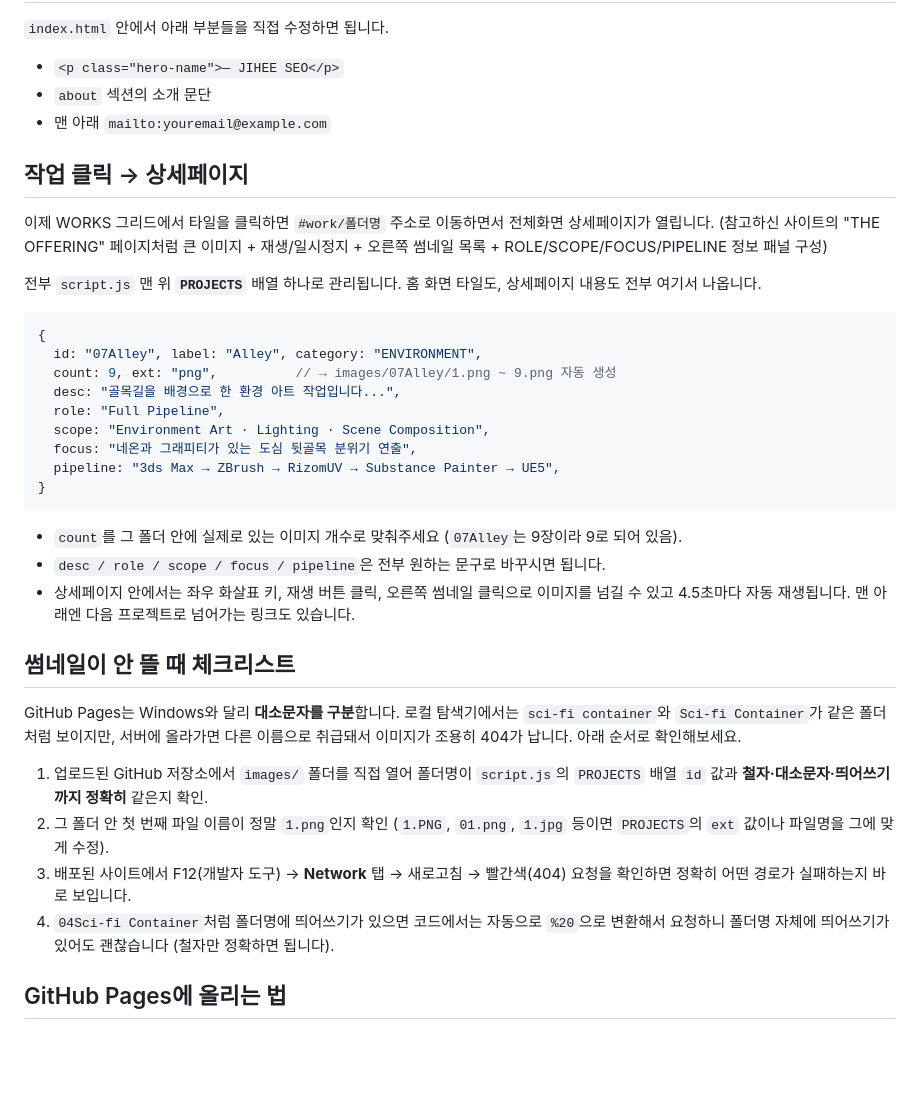
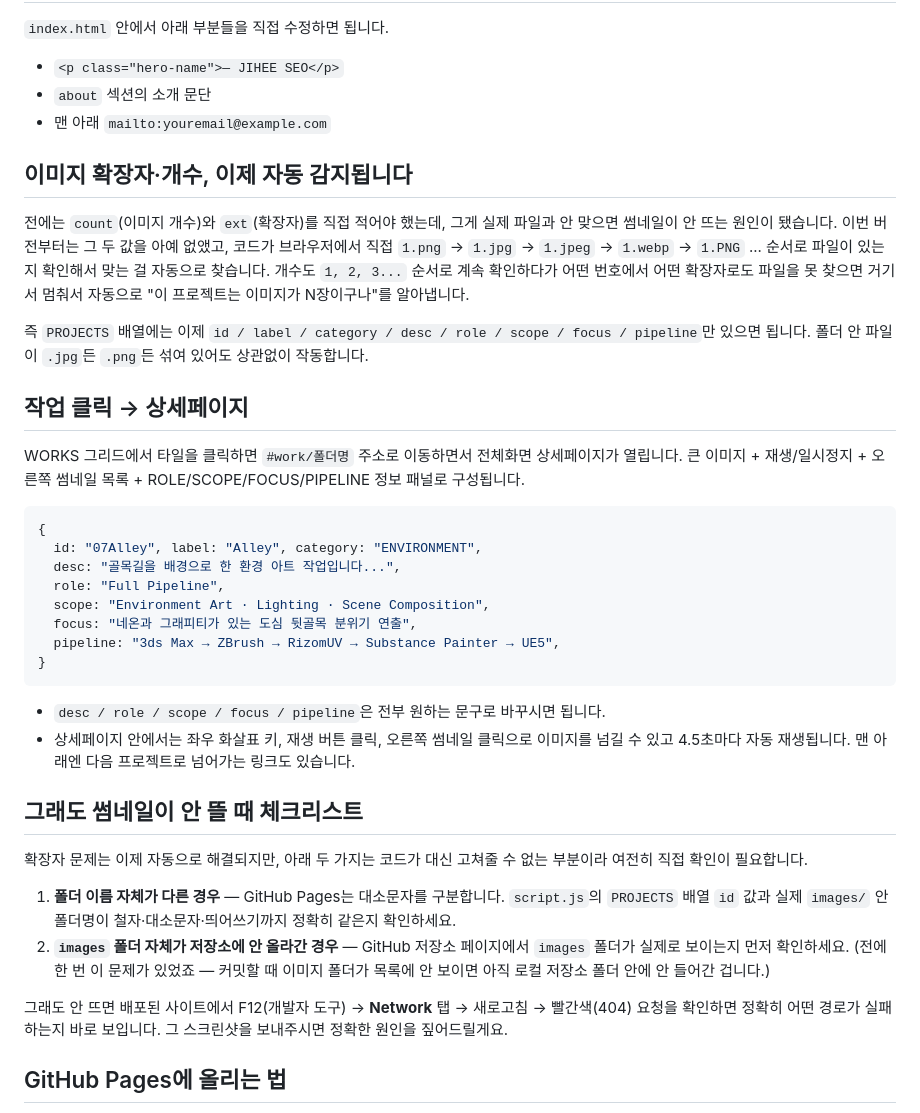
Before and after one commit to jhee40630-tech/jiheeSEO-Portfolio, a Markdown page: README.md, the part around the change. GitHub-like rendering; blank space fills up the shorter version.

````diff
--- a/README.md
+++ b/README.md
@@ -52,18 +52,25 @@ E드라이브에 있는 `images/Personal/` 폴더들을 그대로 이 `images/`
 - `about` 섹션의 소개 문단
 - 맨 아래 `mailto:youremail@example.com`
 
+## 이미지 확장자·개수, 이제 자동 감지됩니다
+전에는 `count`(이미지 개수)와 `ext`(확장자)를 직접 적어야 했는데, 그게 실제 파일과
+안 맞으면 썸네일이 안 뜨는 원인이 됐습니다. 이번 버전부터는 그 두 값을 아예 없앴고,
+코드가 브라우저에서 직접 `1.png` → `1.jpg` → `1.jpeg` → `1.webp` → `1.PNG` ... 순서로
+파일이 있는지 확인해서 맞는 걸 자동으로 찾습니다. 개수도 `1, 2, 3...` 순서로 계속
+확인하다가 어떤 번호에서 어떤 확장자로도 파일을 못 찾으면 거기서 멈춰서 자동으로
+"이 프로젝트는 이미지가 N장이구나"를 알아냅니다.
+
+즉 `PROJECTS` 배열에는 이제 `id / label / category / desc / role / scope / focus / pipeline`만
+있으면 됩니다. 폴더 안 파일이 `.jpg`든 `.png`든 섞여 있어도 상관없이 작동합니다.
+
 ## 작업 클릭 → 상세페이지
-이제 WORKS 그리드에서 타일을 클릭하면 `#work/폴더명` 주소로 이동하면서
-전체화면 상세페이지가 열립니다. (참고하신 사이트의 "THE OFFERING" 페이지처럼
-큰 이미지 + 재생/일시정지 + 오른쪽 썸네일 목록 + ROLE/SCOPE/FOCUS/PIPELINE 정보 패널 구성)
-
-전부 `script.js` 맨 위 **`PROJECTS`** 배열 하나로 관리됩니다. 홈 화면 타일도,
-상세페이지 내용도 전부 여기서 나옵니다.
+WORKS 그리드에서 타일을 클릭하면 `#work/폴더명` 주소로 이동하면서
+전체화면 상세페이지가 열립니다. 큰 이미지 + 재생/일시정지 + 오른쪽 썸네일 목록 +
+ROLE/SCOPE/FOCUS/PIPELINE 정보 패널로 구성됩니다.
 
 ```js
 {
   id: "07Alley", label: "Alley", category: "ENVIRONMENT",
-  count: 9, ext: "png",          // → images/07Alley/1.png ~ 9.png 자동 생성
   desc: "골목길을 배경으로 한 환경 아트 작업입니다...",
   role: "Full Pipeline",
   scope: "Environment Art · Lighting · Scene Composition",
@@ -72,24 +79,24 @@ E드라이브에 있는 `images/Personal/` 폴더들을 그대로 이 `images/`
 }
 ```
 
-- `count`를 그 폴더 안에 실제로 있는 이미지 개수로 맞춰주세요 (`07Alley`는 9장이라 9로 되어 있음).
 - `desc / role / scope / focus / pipeline`은 전부 원하는 문구로 바꾸시면 됩니다.
 - 상세페이지 안에서는 좌우 화살표 키, 재생 버튼 클릭, 오른쪽 썸네일 클릭으로 이미지를 넘길 수 있고
   4.5초마다 자동 재생됩니다. 맨 아래엔 다음 프로젝트로 넘어가는 링크도 있습니다.
 
-## 썸네일이 안 뜰 때 체크리스트
-GitHub Pages는 Windows와 달리 **대소문자를 구분**합니다. 로컬 탐색기에서는
-`sci-fi container`와 `Sci-fi Container`가 같은 폴더처럼 보이지만, 서버에 올라가면
-다른 이름으로 취급돼서 이미지가 조용히 404가 납니다. 아래 순서로 확인해보세요.
+## 그래도 썸네일이 안 뜰 때 체크리스트
+확장자 문제는 이제 자동으로 해결되지만, 아래 두 가지는 코드가 대신 고쳐줄 수 없는
+부분이라 여전히 직접 확인이 필요합니다.
 
-1. 업로드된 GitHub 저장소에서 `images/` 폴더를 직접 열어 폴더명이
-   `script.js`의 `PROJECTS` 배열 `id` 값과 **철자·대소문자·띄어쓰기까지 정확히** 같은지 확인.
-2. 그 폴더 안 첫 번째 파일 이름이 정말 `1.png`인지 확인 (`1.PNG`, `01.png`, `1.jpg` 등이면
-   `PROJECTS`의 `ext` 값이나 파일명을 그에 맞게 수정).
-3. 배포된 사이트에서 F12(개발자 도구) → **Network** 탭 → 새로고침 → 빨간색(404) 요청을 확인하면
-   정확히 어떤 경로가 실패하는지 바로 보입니다.
-4. `04Sci-fi Container`처럼 폴더명에 띄어쓰기가 있으면 코드에서는 자동으로 `%20`으로
-   변환해서 요청하니 폴더명 자체에 띄어쓰기가 있어도 괜찮습니다 (철자만 정확하면 됩니다).
+1. **폴더 이름 자체가 다른 경우** — GitHub Pages는 대소문자를 구분합니다.
+   `script.js`의 `PROJECTS` 배열 `id` 값과 실제 `images/` 안 폴더명이
+   철자·대소문자·띄어쓰기까지 정확히 같은지 확인하세요.
+2. **`images` 폴더 자체가 저장소에 안 올라간 경우** — GitHub 저장소 페이지에서
+   `images` 폴더가 실제로 보이는지 먼저 확인하세요. (전에 한 번 이 문제가 있었죠 —
+   커밋할 때 이미지 폴더가 목록에 안 보이면 아직 로컬 저장소 폴더 안에 안 들어간 겁니다.)
+
+그래도 안 뜨면 배포된 사이트에서 F12(개발자 도구) → **Network** 탭 → 새로고침 →
+빨간색(404) 요청을 확인하면 정확히 어떤 경로가 실패하는지 바로 보입니다. 그 스크린샷을
+보내주시면 정확한 원인을 짚어드릴게요.
 
 ## GitHub Pages에 올리는 법
 1. GitHub에서 새 저장소를 만듭니다 (예: `jiheeseo-portfolio`).
````
